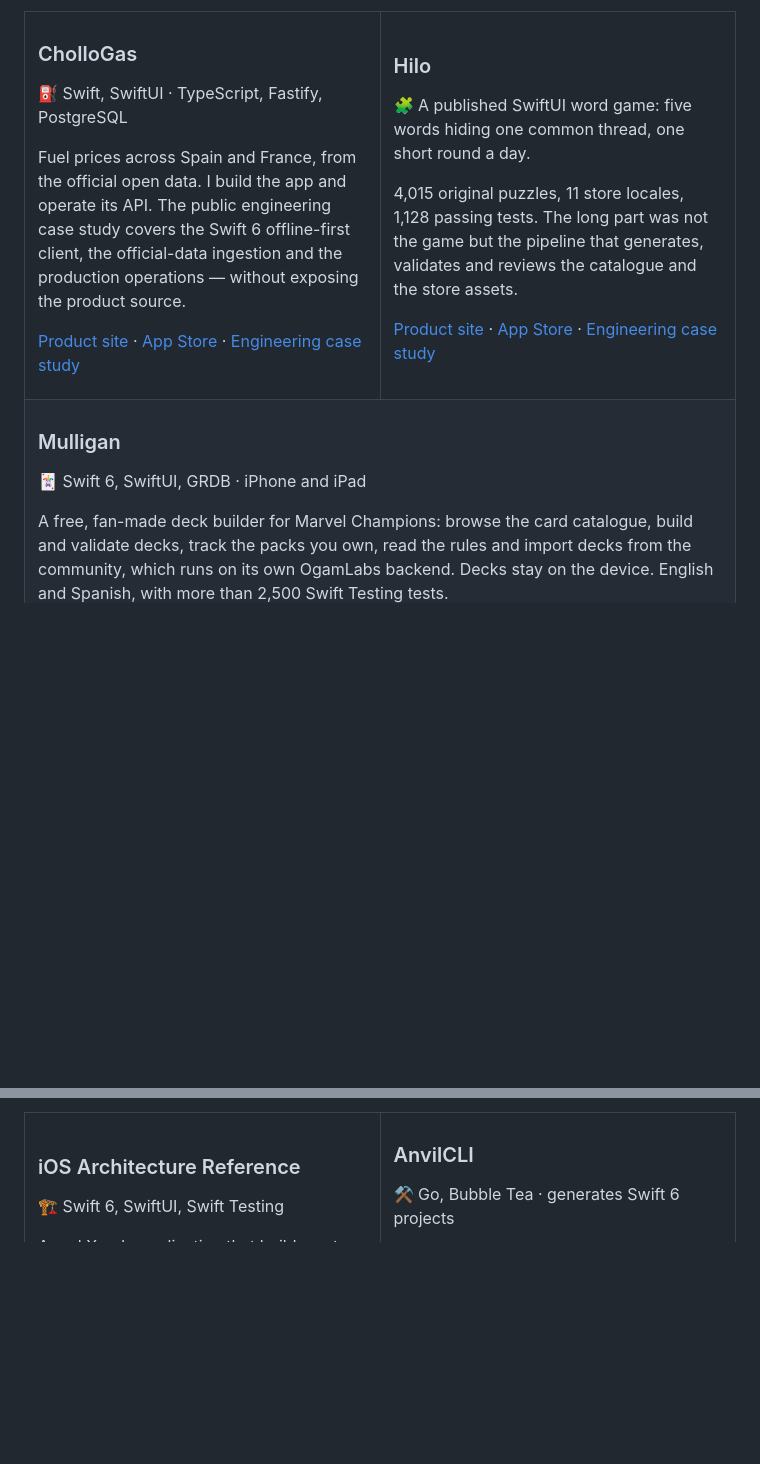
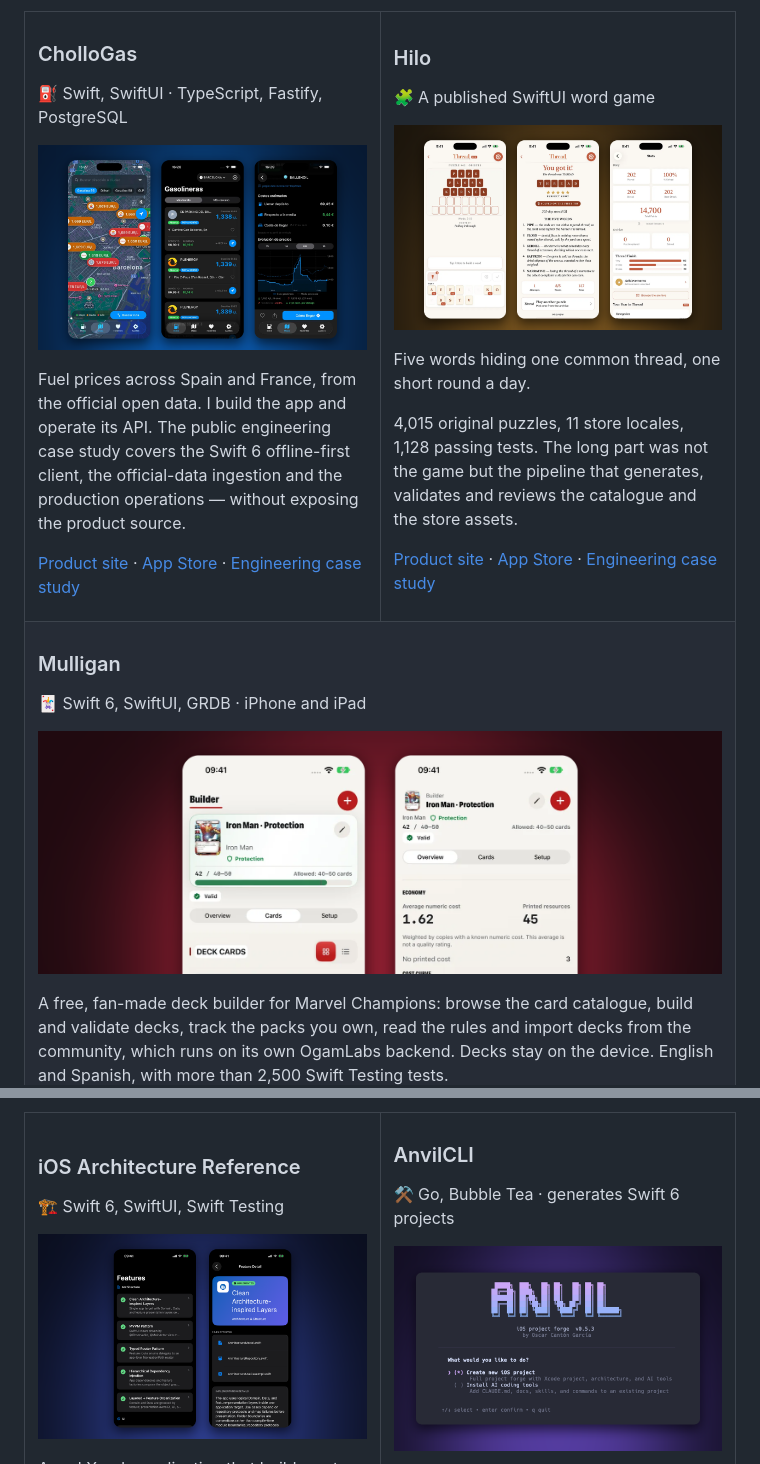
Before and after one commit to magnoscg/magnoscg, a Markdown page: README.md, 2 parts joined by grey strips. Rendered like a GitHub page; pictures changed too: assets/projects/anvil.png (added), assets/projects/chollogas.png (added), assets/projects/hilo.png (added); blank space fills up the shorter version.

Commit message:
feat: show a real image for each project

```diff
--- a/README.md
+++ b/README.md
@@ -29,6 +29,8 @@
 
 ⛽ Swift, SwiftUI · TypeScript, Fastify, PostgreSQL
 
+![CholloGas on iPhone: fuel prices on a map of Barcelona, a list of stations and the price history of one station](assets/projects/chollogas.png)
+
 Fuel prices across Spain and France, from the official open data. I build the
 app and operate its API. The public engineering case study covers the Swift 6
 offline-first client, the official-data ingestion and the production operations
@@ -43,8 +45,11 @@ offline-first client, the official-data ingestion and the production operations
 
 ### Hilo
 
-🧩 A published SwiftUI word game: five words hiding one common thread, one short
-round a day.
+🧩 A published SwiftUI word game
+
+![Hilo on iPhone: a round in progress, the solved puzzle with its five words, and the player statistics](assets/projects/hilo.png)
+
+Five words hiding one common thread, one short round a day.
 
 4,015 original puzzles, 11 store locales, 1,128 passing tests. The long part was
 not the game but the pipeline that generates, validates and reviews the
@@ -62,6 +67,8 @@ catalogue and the store assets.
 ### Mulligan
 
 🃏 Swift 6, SwiftUI, GRDB · iPhone and iPad
+
+![Mulligan on iPhone: the deck builder and the analysis of a valid deck](assets/projects/mulligan.png)
 
 A free, fan-made deck builder for Marvel Champions: browse the card catalogue,
 build and validate decks, track the packs you own, read the rules and import
@@ -85,6 +92,8 @@ the device. English and Spanish, with more than 2,500 Swift Testing tests.
 
 🏗️ Swift 6, SwiftUI, Swift Testing
 
+![iOS Architecture Reference on iPhone, dark mode: the feature list and the detail of the Clean Architecture layers](assets/projects/ios-architecture.png)
+
 A real Xcode application that builds, not a diagram: a single app target
 inspired by Clean Architecture, with MVVM, typed Router navigation and manual
 factory-based dependency injection. 253 Swift Testing cases across 33 suites
@@ -99,6 +108,8 @@ hold the boundaries in place, with zero third-party package dependencies.
 ### AnvilCLI
 
 ⚒️ Go, Bubble Tea · generates Swift 6 projects
+
+![AnvilCLI in the terminal: the start screen, which offers to create an iOS project or install AI coding tools](assets/projects/anvil.png)
 
 A Go CLI that sets up iOS projects with Clean Architecture, MVVM, Router
 navigation and optional AI coding packs. Its transactional generator validates
```
Also changed, not shown: other parts of README.md (+2 -0 lines), ASSET_PROVENANCE.md (+47 -1 lines), 3 other files.
